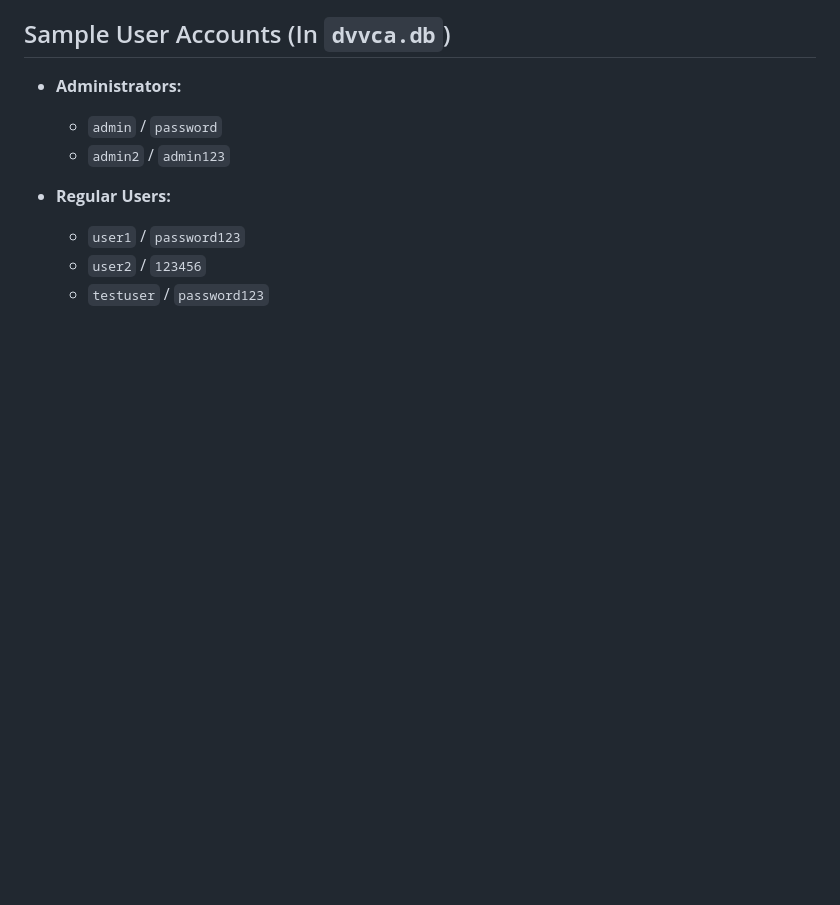
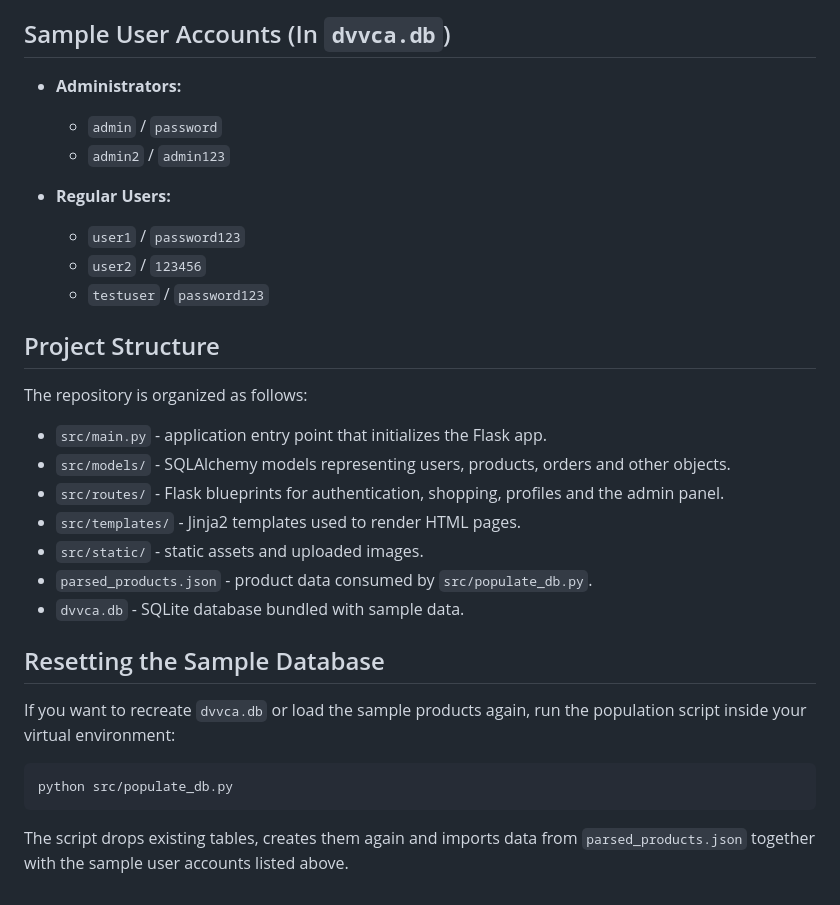
Before and after one commit to DragonJAR/DVVCA, a Markdown page: README.md, the part around the change. Rendered like a GitHub page; blank space fills up the shorter version.

Commit message:
docs: expand README with structure and db reset info

````diff
--- a/README.md
+++ b/README.md
@@ -93,3 +93,25 @@ Follow these steps to launch DVVCA on your local machine (Windows, macOS, or Lin
   * `user1` / `password123`
   * `user2` / `123456`
   * `testuser` / `password123`
+
+## Project Structure
+
+The repository is organized as follows:
+
+- `src/main.py` - application entry point that initializes the Flask app.
+- `src/models/` - SQLAlchemy models representing users, products, orders and other objects.
+- `src/routes/` - Flask blueprints for authentication, shopping, profiles and the admin panel.
+- `src/templates/` - Jinja2 templates used to render HTML pages.
+- `src/static/` - static assets and uploaded images.
+- `parsed_products.json` - product data consumed by `src/populate_db.py`.
+- `dvvca.db` - SQLite database bundled with sample data.
+
+## Resetting the Sample Database
+
+If you want to recreate `dvvca.db` or load the sample products again, run the population script inside your virtual environment:
+
+```bash
+python src/populate_db.py
+```
+
+The script drops existing tables, creates them again and imports data from `parsed_products.json` together with the sample user accounts listed above.
````
